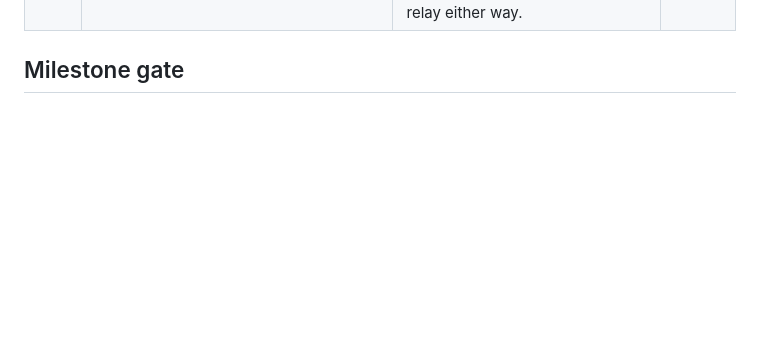
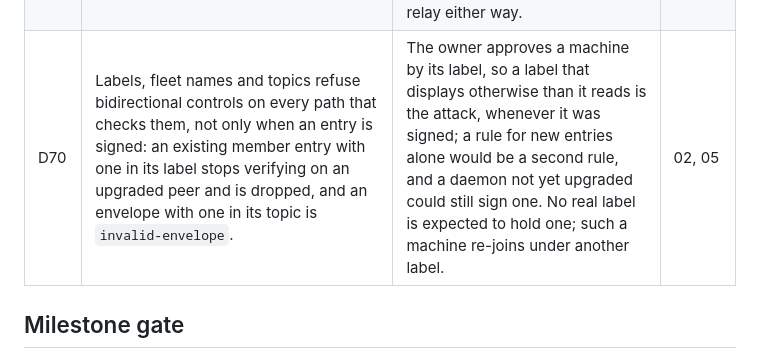
Before and after one commit to notaharness/beam, a Markdown page: docs/11-decisions.md, the part around the change. GitHub-like rendering; blank space fills up the shorter version.

Commit message:
docs(spec): an existing label or topic with a bidirectional control stops verifying

```diff
--- a/docs/11-decisions.md
+++ b/docs/11-decisions.md
@@ -62,6 +62,7 @@
 | D56 | The test kit is the beamtest build itself: `beam testkit` serves the dev relay and fake worker, released as `beamtest-*` binaries with `SHA256SUMS` on the GitHub release, never on npm. | n10's e2e and other projects test against the same relay, worker and authenticator beam's own tests use, without building beam; npm would put a software passkey one typo from `@notaharness/beam`. | 09, 10 |
 | D68 | A new fleet's key must be an ES256 or Ed25519 COSE key in CTAP2's encoding with no other entry: the daemon refuses any other at `init`, the worker at `POST /v1/fleets` (`400 params`). A fleet registered already is read and appended to under the key bytes it holds. | `fleetId` hashes the key's bytes, so a key with several encodings named several fleets, and one signature registered as many. Refusing rather than normalising keeps every existing `fleetId`: normalising would move a fleet registered under another encoding to a new id, which needs a migration, while refusing new ones needs none. go-webauthn already re-encodes an attested key in CTAP2's form, so a daemon only ever registered another encoding when its authenticator added an entry. It complements a rate on registration; it cannot replace one, since fresh software keys are cheap. | 02, 09 |
 | D69 | Outside beamtest builds a DERP map's URL must be `https`, and each node's `InsecureForTests` is cleared rather than the map refused; an address on a relay `InsecureForTests` is refused, as a member entry's and as a dial's. | The flag skips the relay's TLS checks, which only the dev DERP needs. Our own map's other nodes are usable, so it is cleared there; a peer's address is signed with the flag in it and cannot be rewritten, so it is refused. WireGuard is end to end over a relay either way. | 03 |
+| D70 | Labels, fleet names and topics refuse bidirectional controls on every path that checks them, not only when an entry is signed: an existing member entry with one in its label stops verifying on an upgraded peer and is dropped, and an envelope with one in its topic is `invalid-envelope`. | The owner approves a machine by its label, so a label that displays otherwise than it reads is the attack, whenever it was signed; a rule for new entries alone would be a second rule, and a daemon not yet upgraded could still sign one. No real label is expected to hold one; such a machine re-joins under another label. | 02, 05 |
 
 ## Milestone gate
 
```
Also changed, not shown: docs/02-identity.md (+3 -1 lines), docs/05-mailbox.md (+1 -1 lines).
